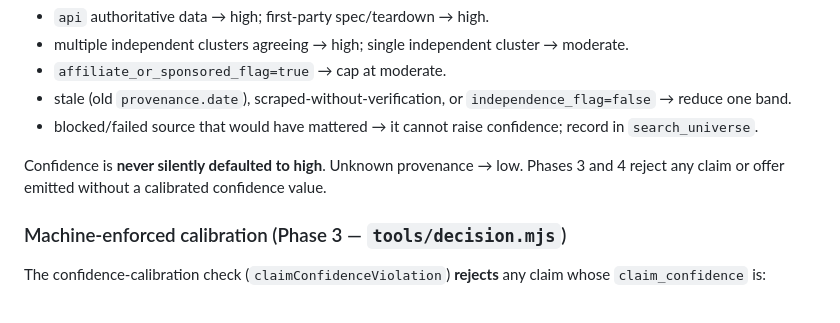
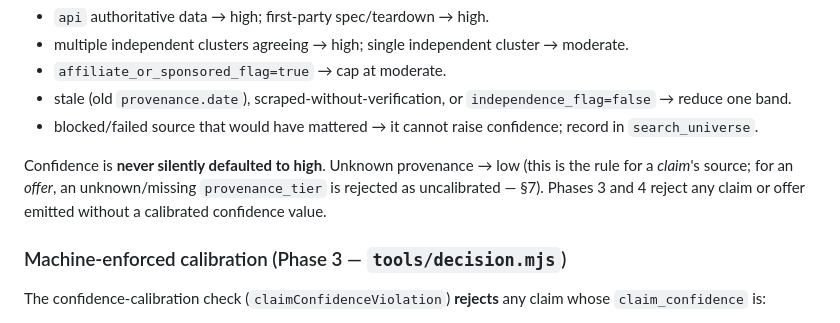
Before and after one commit to gtm-k/discern, a Markdown page: docs/definitions.md, the part around the change. GitHub-like rendering.

Commit message:
docs(discern): clarify §6 unknown-provenance applies to claims vs offers (§7)
Codex final post-code review LOW finding: §6 "unknown provenance → low" is the claim
rule; for offers an unknown/missing provenance_tier is rejected as uncalibrated (§7).
Clarified the distinction. Non-blocking; post-code ensemble verdict was GO.

Co-Authored-By: Claude Opus 4.8 (1M context) <noreply@anthropic.com>

```diff
--- a/docs/definitions.md
+++ b/docs/definitions.md
@@ -96,8 +96,9 @@ Provenance→confidence mapping (starting points, then adjusted):
 - stale (old `provenance.date`), scraped-without-verification, or `independence_flag=false` → reduce one band.
 - blocked/failed source that would have mattered → it cannot raise confidence; record in `search_universe`.
 
-Confidence is **never silently defaulted to high**. Unknown provenance → low. Phases 3 and 4 reject any
-claim or offer emitted without a calibrated confidence value.
+Confidence is **never silently defaulted to high**. Unknown provenance → low (this is the rule for a
+*claim*'s source; for an *offer*, an unknown/missing `provenance_tier` is rejected as uncalibrated — §7).
+Phases 3 and 4 reject any claim or offer emitted without a calibrated confidence value.
 
 ### Machine-enforced calibration (Phase 3 — `tools/decision.mjs`)
 
```
